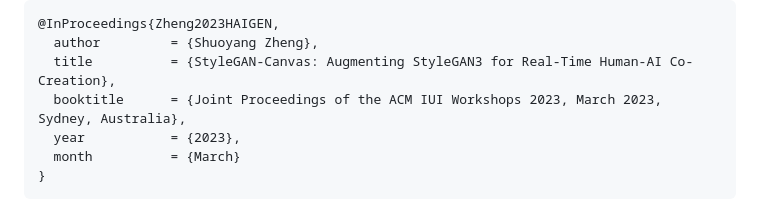
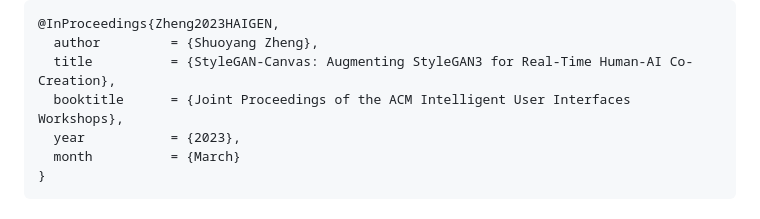
Before and after one commit to jasper-zheng/StyleGAN-Canvas, a Markdown page: README.md, the part around the change. Drawn GitHub-style.

```diff
--- a/README.md
+++ b/README.md
@@ -24,7 +24,7 @@ If you find the code or paper useful, please cite
 @InProceedings{Zheng2023HAIGEN,
   author         = {Shuoyang Zheng},
   title          = {StyleGAN-Canvas: Augmenting StyleGAN3 for Real-Time Human-AI Co-Creation},
-  booktitle      = {Joint Proceedings of the ACM IUI Workshops 2023, March 2023, Sydney, Australia},
+  booktitle      = {Joint Proceedings of the ACM Intelligent User Interfaces Workshops},
   year           = {2023},
   month          = {March}
 }
```
